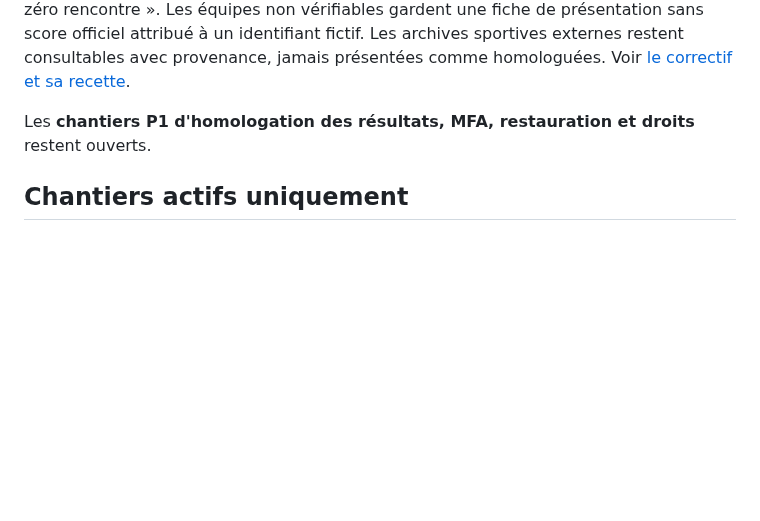
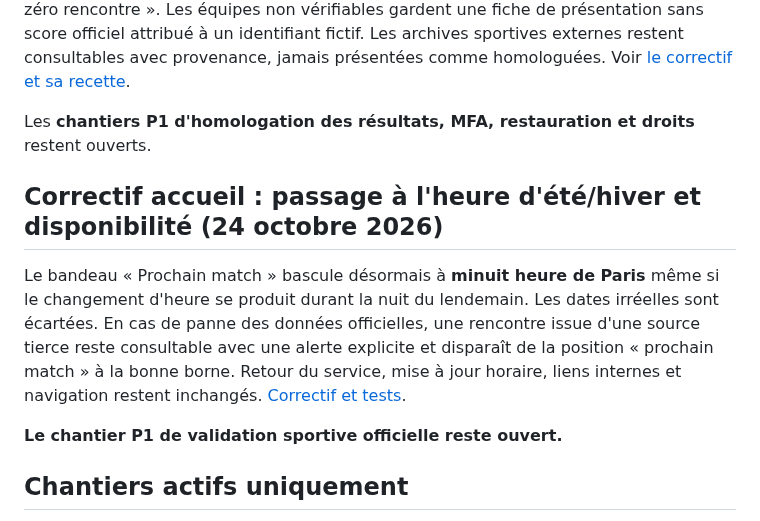
Before and after one commit to diegosmp94/Boissy-UJ, a Markdown page: docs/PLAN_DEVELOPPEMENT.md, the part around the change. GitHub-like rendering; blank space fills up the shorter version.

Commit message:
docs(roadmap): record match card resilience without closing P1 official data signoff

```diff
--- a/docs/PLAN_DEVELOPPEMENT.md
+++ b/docs/PLAN_DEVELOPPEMENT.md
@@ -7,6 +7,12 @@ Point d'étape : **23 octobre 2026**. Les changements du site sont développés
 Le Match Center charge indépendamment le référentiel des cinq équipes, les rencontres publiées et la liste des saisons. Une panne des saisons ne masque plus les matchs déjà publiés ; une panne du calendrier ne se transforme plus en une fausse affirmation « zéro rencontre ». Les équipes non vérifiables gardent une fiche de présentation sans score officiel attribué à un identifiant fictif. Les archives sportives externes restent consultables avec provenance, jamais présentées comme homologuées. Voir [le correctif et sa recette](CORRECTIF_MATCH_CENTER_DISPONIBILITE_PARTIELLE_20261024.md).
 
 Les **chantiers P1 d'homologation des résultats, MFA, restauration et droits** restent ouverts.
+
+## Correctif accueil : passage à l'heure d'été/hiver et disponibilité (24 octobre 2026)
+
+Le bandeau « Prochain match » bascule désormais à **minuit heure de Paris** même si le changement d'heure se produit durant la nuit du lendemain. Les dates irréelles sont écartées. En cas de panne des données officielles, une rencontre issue d'une source tierce reste consultable avec une alerte explicite et disparaît de la position « prochain match » à la bonne borne. Retour du service, mise à jour horaire, liens internes et navigation restent inchangés. [Correctif et tests](CORRECTIF_PROCHAIN_MATCH_DST_INDISPONIBILITE_20261024.md).
+
+**Le chantier P1 de validation sportive officielle reste ouvert.**
 
 ## Chantiers actifs uniquement
 
```
